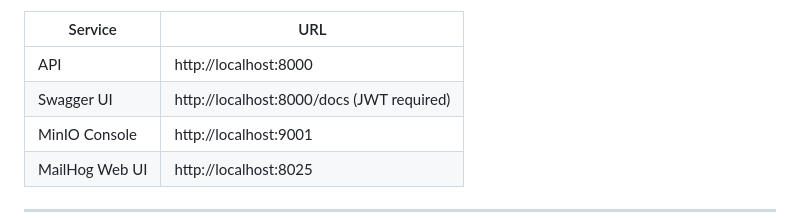
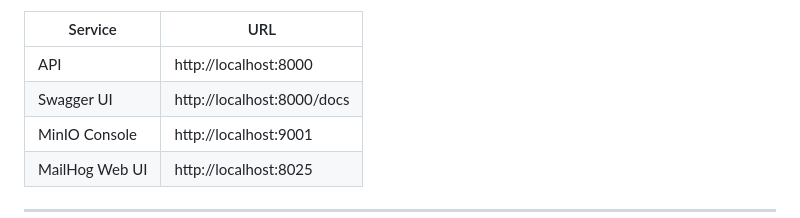
Before and after one commit to shafran-andriy/py-online-cinema-fastapi, a Markdown page: README.md, the part around the change. Drawn GitHub-style.

Commit message:
fix: Fix in README.md

```diff
--- a/README.md
+++ b/README.md
@@ -246,7 +246,7 @@ docker compose down
 | Service | URL |
 |---|---|
 | API | http://localhost:8000 |
-| Swagger UI | http://localhost:8000/docs (JWT required) |
+| Swagger UI | http://localhost:8000/docs |
 | MinIO Console | http://localhost:9001 |
 | MailHog Web UI | http://localhost:8025 |
 
```
